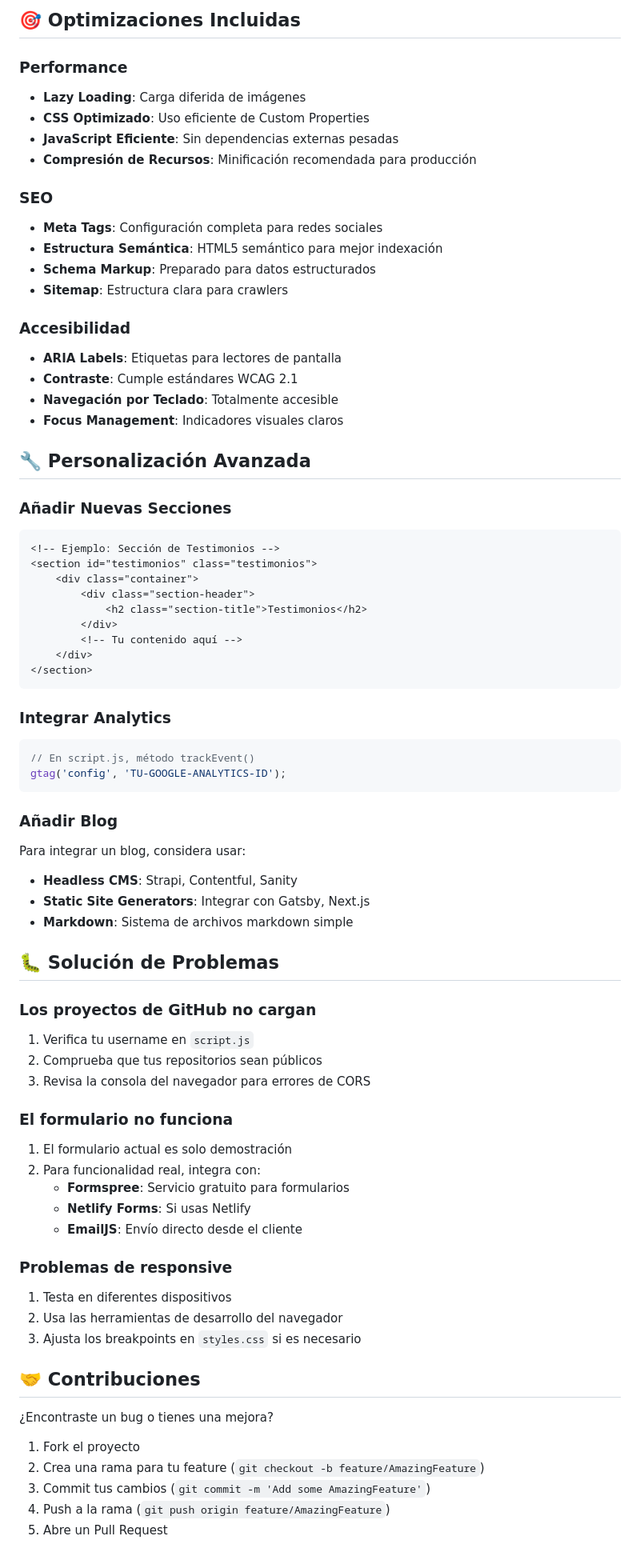
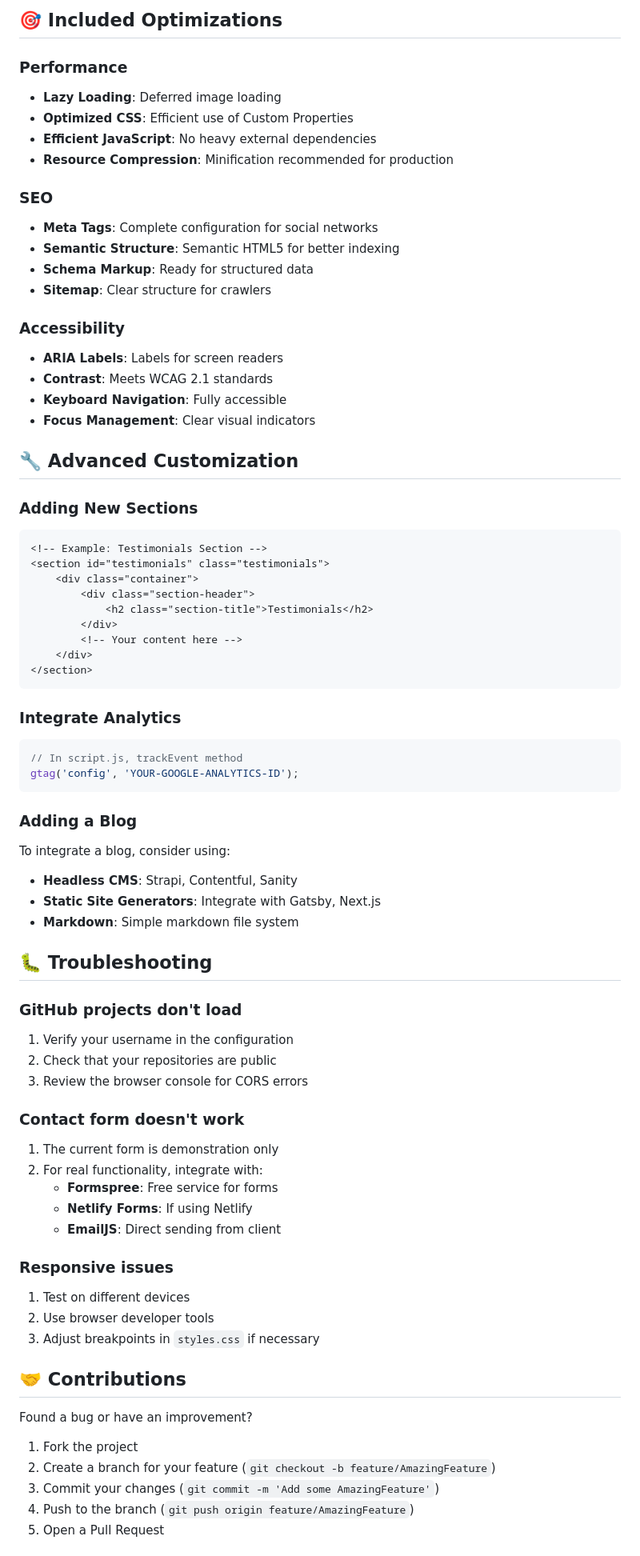
Before and after one commit to JSerranom04/web-page, a Markdown page: README.md, the part around the change printed below. Shown: that part at 80% size. GitHub-like rendering.

Commit message:
readme translation to english

````diff
--- a/README.md
+++ b/README.md
@@ -139,77 +146,77 @@ web-page/
 
-## 🎯 Optimizaciones Incluidas
+## 🎯 Included Optimizations
 
 ### Performance
-- **Lazy Loading**: Carga diferida de imágenes
-- **CSS Optimizado**: Uso eficiente de Custom Properties
-- **JavaScript Eficiente**: Sin dependencias externas pesadas
-- **Compresión de Recursos**: Minificación recomendada para producción
+- **Lazy Loading**: Deferred image loading
+- **Optimized CSS**: Efficient use of Custom Properties
+- **Efficient JavaScript**: No heavy external dependencies
+- **Resource Compression**: Minification recommended for production
 
 ### SEO
-- **Meta Tags**: Configuración completa para redes sociales
-- **Estructura Semántica**: HTML5 semántico para mejor indexación
-- **Schema Markup**: Preparado para datos estructurados
-- **Sitemap**: Estructura clara para crawlers
+- **Meta Tags**: Complete configuration for social networks
+- **Semantic Structure**: Semantic HTML5 for better indexing
+- **Schema Markup**: Ready for structured data
+- **Sitemap**: Clear structure for crawlers
 
-### Accesibilidad
-- **ARIA Labels**: Etiquetas para lectores de pantalla
-- **Contraste**: Cumple estándares WCAG 2.1
-- **Navegación por Teclado**: Totalmente accesible
-- **Focus Management**: Indicadores visuales claros
+### Accessibility
+- **ARIA Labels**: Labels for screen readers
+- **Contrast**: Meets WCAG 2.1 standards
+- **Keyboard Navigation**: Fully accessible
+- **Focus Management**: Clear visual indicators
 
-## 🔧 Personalización Avanzada
+## 🔧 Advanced Customization
 
-### Añadir Nuevas Secciones
+### Adding New Sections
 ```html
-<!-- Ejemplo: Sección de Testimonios -->
-<section id="testimonios" class="testimonios">
+<!-- Example: Testimonials Section -->
+<section id="testimonials" class="testimonials">
     <div class="container">
         <div class="section-header">
-            <h2 class="section-title">Testimonios</h2>
+            <h2 class="section-title">Testimonials</h2>
         </div>
-        <!-- Tu contenido aquí -->
+        <!-- Your content here -->
     </div>
 </section>
 ```
 
-### Integrar Analytics
+### Integrate Analytics
 ```javascript
-// En script.js, método trackEvent()
-gtag('config', 'TU-GOOGLE-ANALYTICS-ID');
+// In script.js, trackEvent method
+gtag('config', 'YOUR-GOOGLE-ANALYTICS-ID');
 ```
 
-### Añadir Blog
-Para integrar un blog, considera usar:
+### Adding a Blog
+To integrate a blog, consider using:
 - **Headless CMS**: Strapi, Contentful, Sanity
-- **Static Site Generators**: Integrar con Gatsby, Next.js
-- **Markdown**: Sistema de archivos markdown simple
+- **Static Site Generators**: Integrate with Gatsby, Next.js
+- **Markdown**: Simple markdown file system
 
-## 🐛 Solución de Problemas
+## 🐛 Troubleshooting
 
-### Los proyectos de GitHub no cargan
-1. Verifica tu username en `script.js`
-2. Comprueba que tus repositorios sean públicos
-3. Revisa la consola del navegador para errores de CORS
+### GitHub projects don't load
+1. Verify your username in the configuration
+2. Check that your repositories are public
+3. Review the browser console for CORS errors
 
-### El formulario no funciona
-1. El formulario actual es solo demostración
-2. Para funcionalidad real, integra con:
-   - **Formspree**: Servicio gratuito para formularios
-   - **Netlify Forms**: Si usas Netlify
-   - **EmailJS**: Envío directo desde el cliente
+### Contact form doesn't work
+1. The current form is demonstration only
+2. For real functionality, integrate with:
+   - **Formspree**: Free service for forms
+   - **Netlify Forms**: If using Netlify
+   - **EmailJS**: Direct sending from client
 
-### Problemas de responsive
-1. Testa en diferentes dispositivos
-2. Usa las herramientas de desarrollo del navegador
-3. Ajusta los breakpoints en `styles.css` si es necesario
+### Responsive issues
+1. Test on different devices
+2. Use browser developer tools
+3. Adjust breakpoints in `styles.css` if necessary
 
-## 🤝 Contribuciones
+## 🤝 Contributions
 
-¿Encontraste un bug o tienes una mejora?
+Found a bug or have an improvement?
 
-1. Fork el proyecto
-2. Crea una rama para tu feature (`git checkout -b feature/AmazingFeature`)
-3. Commit tus cambios (`git commit -m 'Add some AmazingFeature'`)
-4. Push a la rama (`git push origin feature/AmazingFeature`)
-5. Abre un Pull Request
+1. Fork the project
+2. Create a branch for your feature (`git checkout -b feature/AmazingFeature`)
+3. Commit your changes (`git commit -m 'Add some AmazingFeature'`)
+4. Push to the branch (`git push origin feature/AmazingFeature`)
+5. Open a Pull Request
 
````
Also changed, not shown: other parts of README.md (+109 -102 lines).
